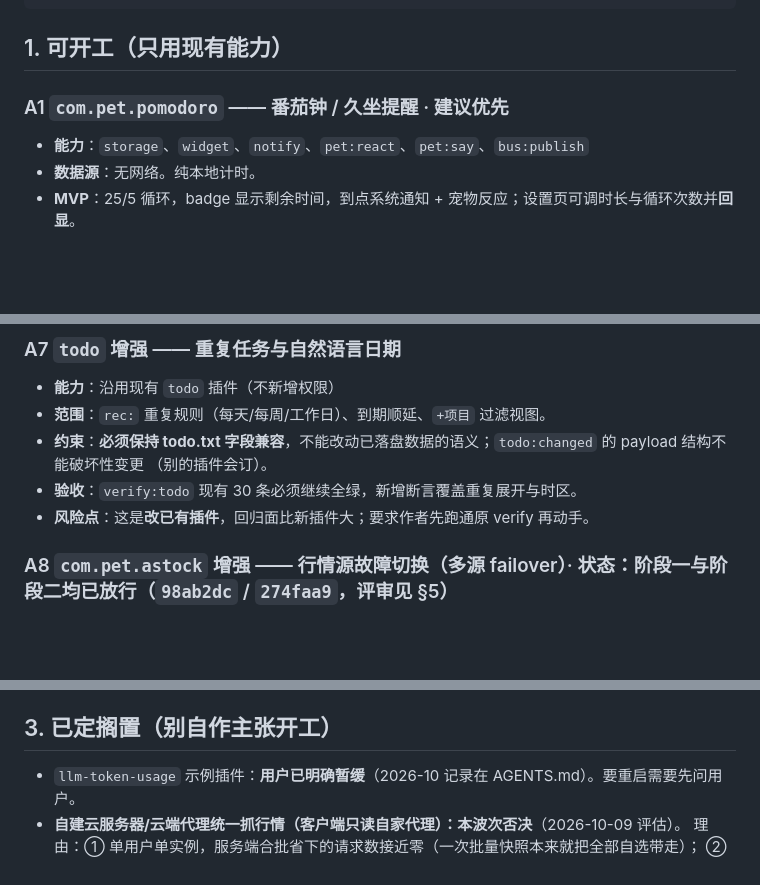
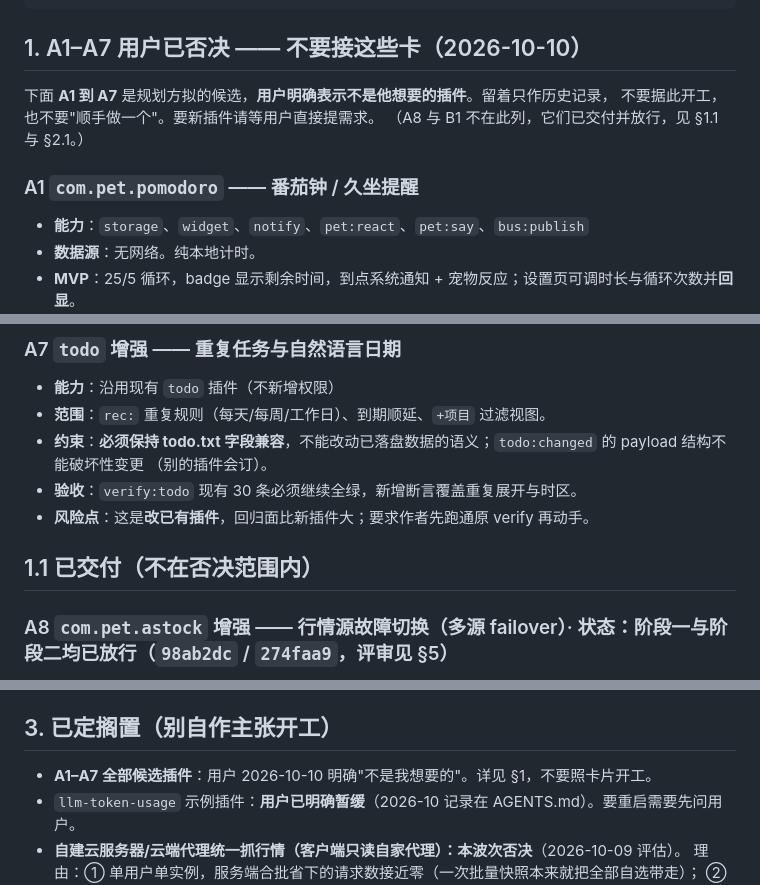
Before and after one commit to beichenhaoyu/desktop-pet, a Markdown page: docs/PLUGIN-BACKLOG.md, 3 parts joined by grey strips. Drawn GitHub-style; blank space fills up the shorter version.

````diff
--- a/docs/PLUGIN-BACKLOG.md
+++ b/docs/PLUGIN-BACKLOG.md
@@ -20,9 +20,13 @@ MVP 范围：<这一轮只做什么>
 交付：git 提交（不 push）、temp 清空、无遗留进程、verify/verify:<id> 全绿的输出粘贴
 ```
 
-## 1. 可开工（只用现有能力）
+## 1. A1–A7 用户已否决 —— 不要接这些卡（2026-10-10）
 
-### A1 `com.pet.pomodoro` —— 番茄钟 / 久坐提醒 · 建议优先
+下面 **A1 到 A7** 是规划方拟的候选，**用户明确表示不是他想要的插件**。留着只作历史记录，
+不要据此开工，也不要"顺手做一个"。要新插件请等用户直接提需求。
+（A8 与 B1 不在此列，它们已交付并放行，见 §1.1 与 §2.1。）
+
+### A1 `com.pet.pomodoro` —— 番茄钟 / 久坐提醒
 - **能力**：`storage`、`widget`、`notify`、`pet:react`、`pet:say`、`bus:publish`
 - **数据源**：无网络。纯本地计时。
 - **MVP**：25/5 循环，badge 显示剩余时间，到点系统通知 + 宠物反应；设置页可调时长与循环次数并**回显**。
@@ -81,6 +85,8 @@ MVP 范围：<这一轮只做什么>
   （别的插件会订）。
 - **验收**：`verify:todo` 现有 30 条必须继续全绿，新增断言覆盖重复展开与时区。
 - **风险点**：这是**改已有插件**，回归面比新插件大；要求作者先跑通原 verify 再动手。
+
+## 1.1 已交付（不在否决范围内）
 
 ### A8 `com.pet.astock` 增强 —— 行情源故障切换（多源 failover）· 状态：**阶段一与阶段二均已放行**（`98ab2dc` / `274faa9`，评审见 §5）
 **拆两阶段派单：阶段一（面板）可立即开工、零本体依赖；阶段二（实时快照与五档）依赖 §2.1 B1。**
@@ -269,6 +275,7 @@ MVP 范围：<这一轮只做什么>
 
 ## 3. 已定搁置（别自作主张开工）
 
+- **A1–A7 全部候选插件**：用户 2026-10-10 明确"不是我想要的"。详见 §1，不要照卡片开工。
 - `llm-token-usage` 示例插件：**用户已明确暂缓**（2026-10 记录在 AGENTS.md）。要重启需要先问用户。
 - **自建云服务器/云端代理统一抓行情（客户端只读自家代理）：本波次否决**（2026-10-09 评估）。
   理由：① 单用户单实例，服务端合批省下的请求数接近零（一次批量快照本来就把全部自选带走）；
````
Also changed, not shown: AGENTS.md (+5 -0 lines), docs/PLUGIN-HANDBOOK.md (+2 -2 lines).
